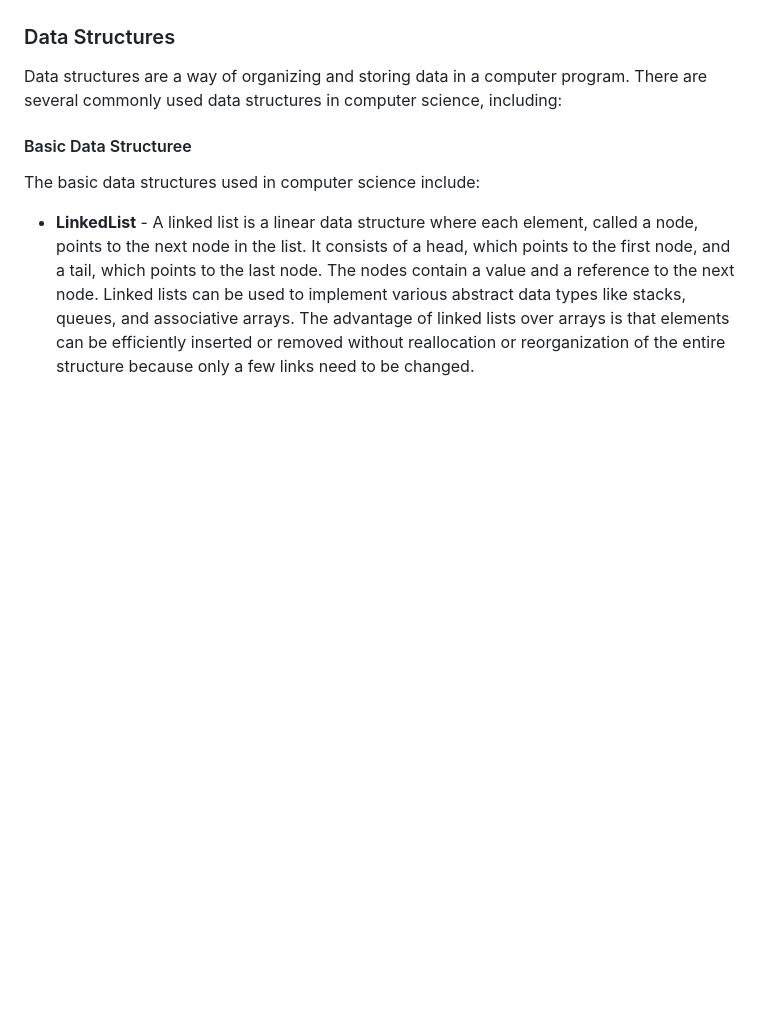
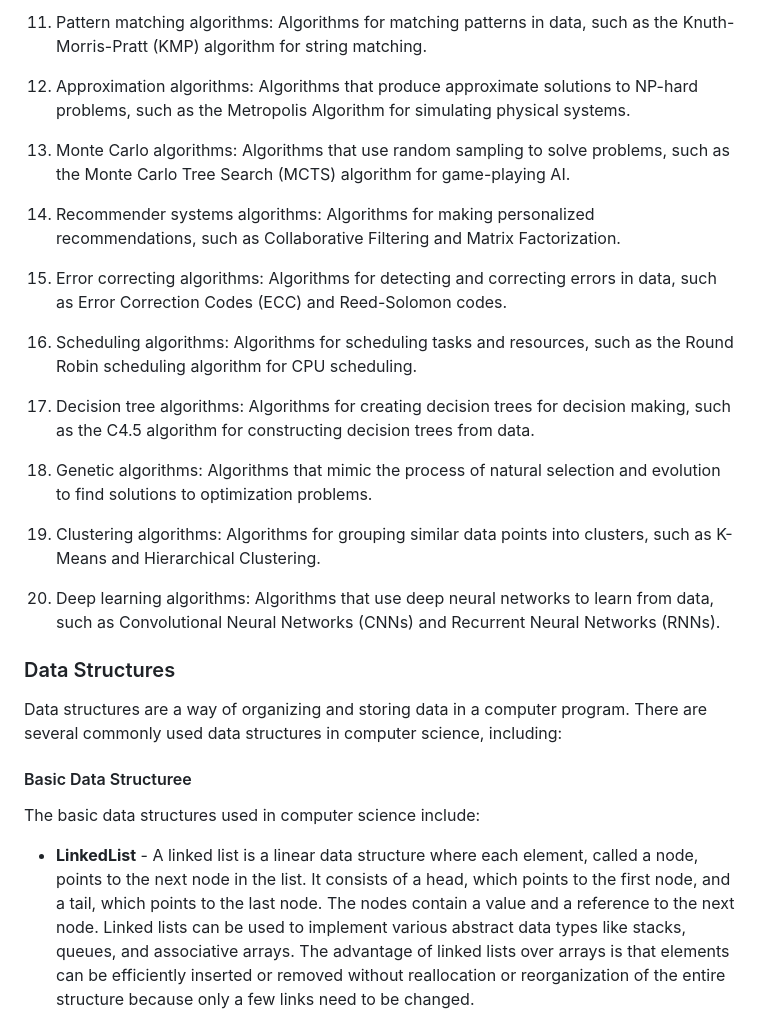
Before and after one commit to bharatsesham/low-level-design-primer, a Markdown page: README.md, the part around one of its changes. Rendered like a GitHub page; blank space fills up the shorter version.

```diff
--- a/README.md
+++ b/README.md
@@ -94,3 +137,35 @@ In this topic, we will concentrate on the brains of the problem solution. While
+11. Pattern matching algorithms: Algorithms for matching patterns in data, such as the Knuth-Morris-Pratt (KMP) algorithm for string matching.
+
+12. Approximation algorithms: Algorithms that produce approximate solutions to NP-hard problems, such as the Metropolis Algorithm for simulating physical systems.
+
+13. Monte Carlo algorithms: Algorithms that use random sampling to solve problems, such as the Monte Carlo Tree Search (MCTS) algorithm for game-playing AI.
+
+14. Recommender systems algorithms: Algorithms for making personalized recommendations, such as Collaborative Filtering and Matrix Factorization.
+
+15. Error correcting algorithms: Algorithms for detecting and correcting errors in data, such as Error Correction Codes (ECC) and Reed-Solomon codes.
+
+16. Scheduling algorithms: Algorithms for scheduling tasks and resources, such as the Round Robin scheduling algorithm for CPU scheduling.
+
+17. Decision tree algorithms: Algorithms for creating decision trees for decision making, such as the C4.5 algorithm for constructing decision trees from data.
+
+18. Genetic algorithms: Algorithms that mimic the process of natural selection and evolution to find solutions to optimization problems.
+
+19. Clustering algorithms: Algorithms for grouping similar data points into clusters, such as K-Means and Hierarchical Clustering.
+
+20. Deep learning algorithms: Algorithms that use deep neural networks to learn from data, such as Convolutional Neural Networks (CNNs) and Recurrent Neural Networks (RNNs).
+
+
+
+
+
+
+
+
+
+
+
+
+
 
 ### Data Structures
 
```
Also changed, not shown: other parts of README.md (+43 -0 lines).
